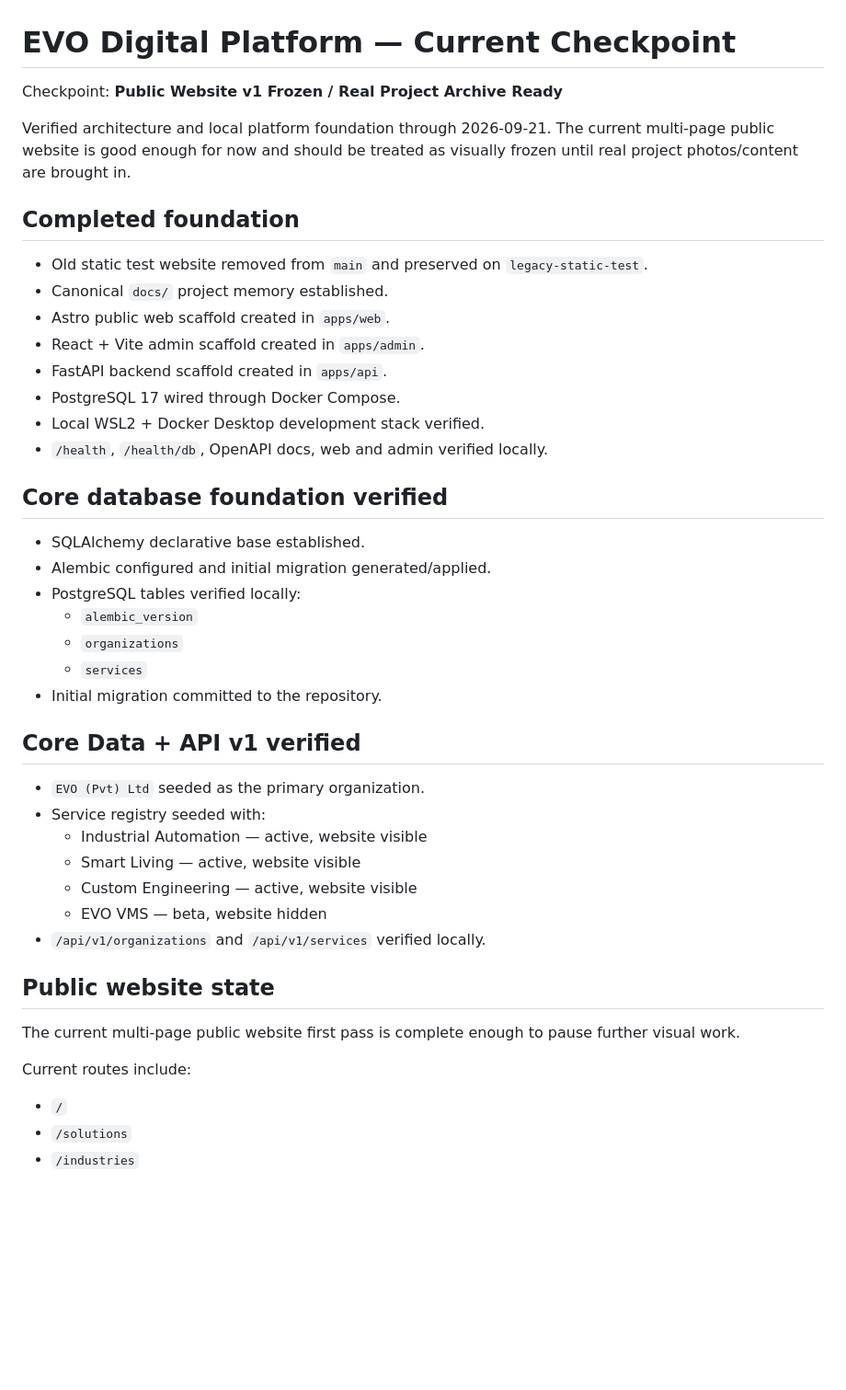
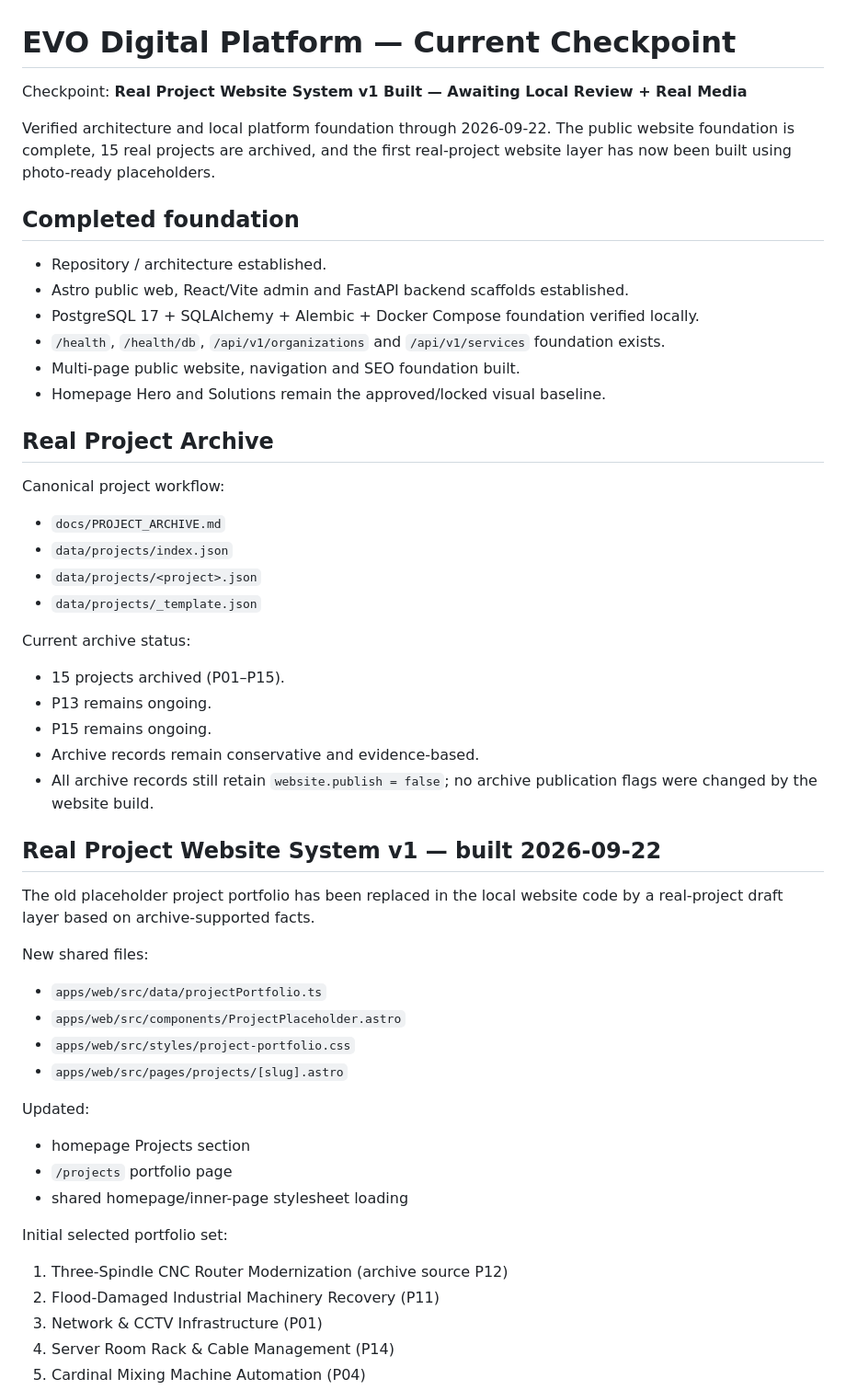
Before and after one commit to isuru6299/evo-website, a Markdown page: docs/CHECKPOINT.md, the part around one of its changes. Shown at 92% size. Drawn GitHub-style; blank space fills up the shorter version.

Commit message:
Checkpoint real project website system v1

```diff
--- a/docs/CHECKPOINT.md
+++ b/docs/CHECKPOINT.md
@@ -1,41 +1,49 @@
 # EVO Digital Platform — Current Checkpoint
 
-Checkpoint: **Public Website v1 Frozen / Real Project Archive Ready**
+Checkpoint: **Real Project Website System v1 Built — Awaiting Local Review + Real Media**
 
-Verified architecture and local platform foundation through 2026-09-21. The current multi-page public website is good enough for now and should be treated as visually frozen until real project photos/content are brought in.
+Verified architecture and local platform foundation through 2026-09-22. The public website foundation is complete, 15 real projects are archived, and the first real-project website layer has now been built using photo-ready placeholders.
 
 ## Completed foundation
-- Old static test website removed from `main` and preserved on `legacy-static-test`.
-- Canonical `docs/` project memory established.
-- Astro public web scaffold created in `apps/web`.
-- React + Vite admin scaffold created in `apps/admin`.
-- FastAPI backend scaffold created in `apps/api`.
-- PostgreSQL 17 wired through Docker Compose.
-- Local WSL2 + Docker Desktop development stack verified.
-- `/health`, `/health/db`, OpenAPI docs, web and admin verified locally.
+- Repository / architecture established.
+- Astro public web, React/Vite admin and FastAPI backend scaffolds established.
+- PostgreSQL 17 + SQLAlchemy + Alembic + Docker Compose foundation verified locally.
+- `/health`, `/health/db`, `/api/v1/organizations` and `/api/v1/services` foundation exists.
+- Multi-page public website, navigation and SEO foundation built.
+- Homepage Hero and Solutions remain the approved/locked visual baseline.
 
-## Core database foundation verified
-- SQLAlchemy declarative base established.
-- Alembic configured and initial migration generated/applied.
-- PostgreSQL tables verified locally:
-  - `alembic_version`
-  - `organizations`
-  - `services`
-- Initial migration committed to the repository.
+## Real Project Archive
+Canonical project workflow:
+- `docs/PROJECT_ARCHIVE.md`
+- `data/projects/index.json`
+- `data/projects/<project>.json`
+- `data/projects/_template.json`
 
-## Core Data + API v1 verified
-- `EVO (Pvt) Ltd` seeded as the primary organization.
-- Service registry seeded with:
-  - Industrial Automation — active, website visible
-  - Smart Living — active, website visible
-  - Custom Engineering — active, website visible
-  - EVO VMS — beta, website hidden
-- `/api/v1/organizations` and `/api/v1/services` verified locally.
+Current archive status:
+- 15 projects archived (P01–P15).
+- P13 remains ongoing.
+- P15 remains ongoing.
+- Archive records remain conservative and evidence-based.
+- All archive records still retain `website.publish = false`; no archive publication flags were changed by the website build.
 
-## Public website state
-The current multi-page public website first pass is complete enough to pause further visual work.
+## Real Project Website System v1 — built 2026-09-22
+The old placeholder project portfolio has been replaced in the local website code by a real-project draft layer based on archive-supported facts.
 
-Current routes include:
-- `/`
-- `/solutions`
-- `/industries`
+New shared files:
+- `apps/web/src/data/projectPortfolio.ts`
+- `apps/web/src/components/ProjectPlaceholder.astro`
+- `apps/web/src/styles/project-portfolio.css`
+- `apps/web/src/pages/projects/[slug].astro`
+
+Updated:
+- homepage Projects section
+- `/projects` portfolio page
+- shared homepage/inner-page stylesheet loading
+
+Initial selected portfolio set:
+1. Three-Spindle CNC Router Modernization (archive source P12)
+2. Flood-Damaged Industrial Machinery Recovery (P11)
+3. Network & CCTV Infrastructure (P01)
+4. Server Room Rack & Cable Management (P14)
+5. Cardinal Mixing Machine Automation (P04)
+
```
Also changed, not shown: other parts of docs/CHECKPOINT.md (+34 -45 lines).
